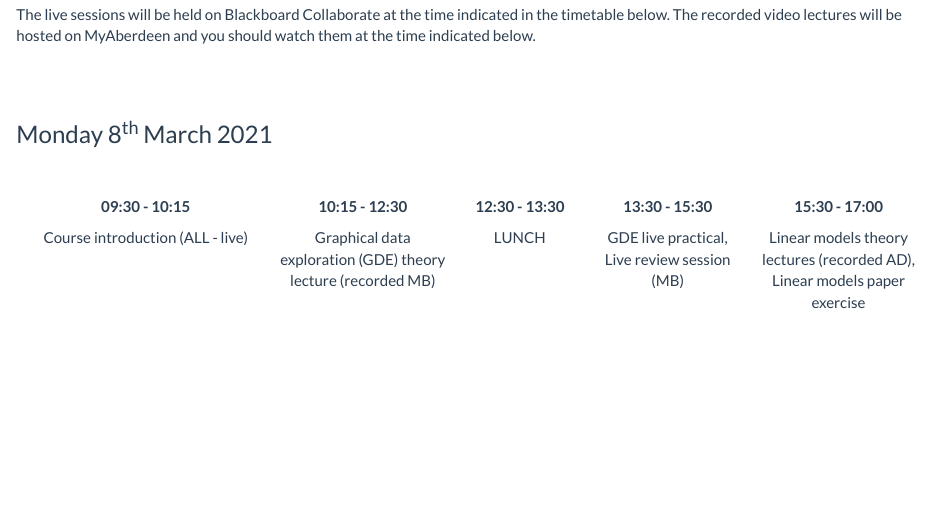
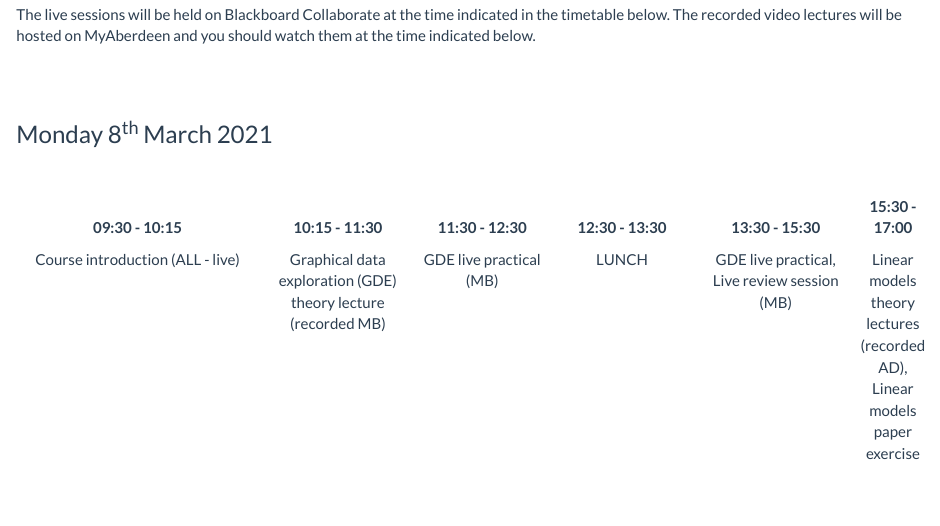
Before and after one commit to alexd106/QUADstats, an R Markdown document (syllabus.Rmd): the page in a window 1100 px wide, from 240 px down. The pictures show the output file syllabus.html that the author committed with the source, opened offline; library style sheets and scripts come from the installed R packages.

Commit message:
update syllabus

```diff
--- a/syllabus.Rmd
+++ b/syllabus.Rmd
@@ -22,9 +22,9 @@ The live sessions will be held on Blackboard Collaborate at the time indicated i
 
 \
 
-|09:30 - 10:15               | 10:15 - 12:30     | 12:30 - 13:30 |13:30 - 15:30    | 15:30 - 17:00|
-|:--------------------------:|:-----------------:|:-------------:|:---------------:|:------------------:|
-|Course introduction (ALL - live)  |Graphical data exploration (GDE) theory lecture (recorded MB) |LUNCH|GDE live practical, Live review session (MB)|Linear models theory lectures (recorded AD), Linear models paper exercise|
+|09:30 - 10:15               | 10:15 - 11:30     | 11:30 - 12:30 | 12:30 - 13:30 |13:30 - 15:30 | 15:30 - 17:00|
+|:--------------------------:|:-----------------:|:-------------:|:---------------:|:-----------------:|:------:|
+|Course introduction (ALL - live)  |Graphical data exploration (GDE) theory lecture (recorded MB) |GDE live practical (MB) |LUNCH|GDE live practical, Live review session (MB)|Linear models theory lectures (recorded AD), Linear models paper exercise|
 
 \
 
```
Also changed, not shown: exercise_solutions/LM_3_multiple_exercise_solutions.R (+10 -134 lines), exercise_solutions/graphical_data_exploration_exercise_solutions.R (+12 -12 lines), exercise_solutions/linear_model_1_exercise_solutions.R (+12 -12 lines), exercise_solutions/linear_model_2_exercise_solutions.R (+13 -13 lines), LM_3_multiple_exercise.pdf, LM_3_multiple_exercise_solutions.pdf, exercises/graphical_data_exploration_exercise.pdf, exercises/linear_model_1_exercise.pdf, exercises/linear_model_2_exercise.pdf, exercises/linear_model_3_exercise.pdf, syllabus.html.
